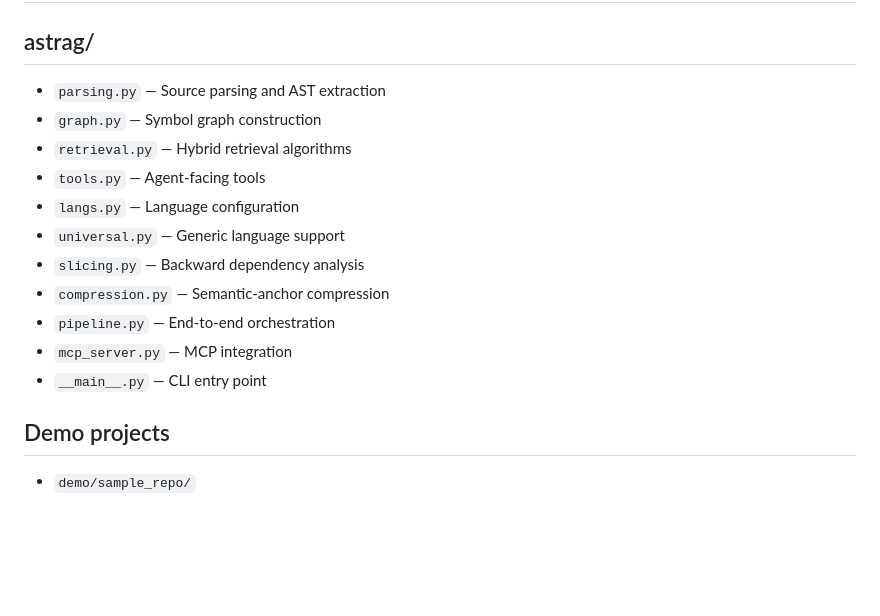
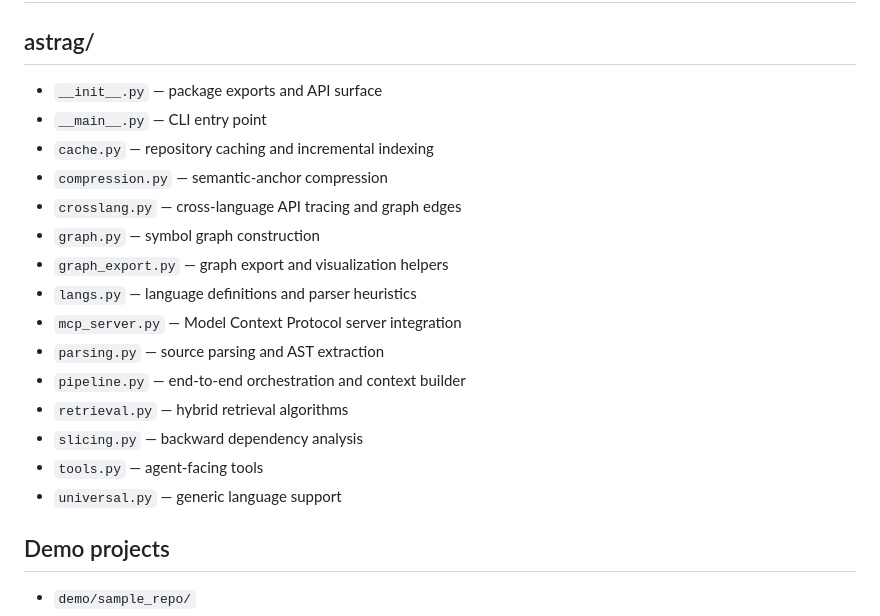
Before and after one commit to jiajunlin/astrag, a Markdown page: README.md, the part around the change. GitHub-like rendering; blank space fills up the shorter version.

Commit message:
Update README.md to enhance module descriptions and clarify functionality

```diff
--- a/README.md
+++ b/README.md
@@ -1407,17 +1407,21 @@ rather than:
 
 ## astrag/
 
-- `parsing.py` — Source parsing and AST extraction
-- `graph.py` — Symbol graph construction
-- `retrieval.py` — Hybrid retrieval algorithms
-- `tools.py` — Agent-facing tools
-- `langs.py` — Language configuration
-- `universal.py` — Generic language support
-- `slicing.py` — Backward dependency analysis
-- `compression.py` — Semantic-anchor compression
-- `pipeline.py` — End-to-end orchestration
-- `mcp_server.py` — MCP integration
+- `__init__.py` — package exports and API surface
 - `__main__.py` — CLI entry point
+- `cache.py` — repository caching and incremental indexing
+- `compression.py` — semantic-anchor compression
+- `crosslang.py` — cross-language API tracing and graph edges
+- `graph.py` — symbol graph construction
+- `graph_export.py` — graph export and visualization helpers
+- `langs.py` — language definitions and parser heuristics
+- `mcp_server.py` — Model Context Protocol server integration
+- `parsing.py` — source parsing and AST extraction
+- `pipeline.py` — end-to-end orchestration and context builder
+- `retrieval.py` — hybrid retrieval algorithms
+- `slicing.py` — backward dependency analysis
+- `tools.py` — agent-facing tools
+- `universal.py` — generic language support
 
 ## Demo projects
 
```
